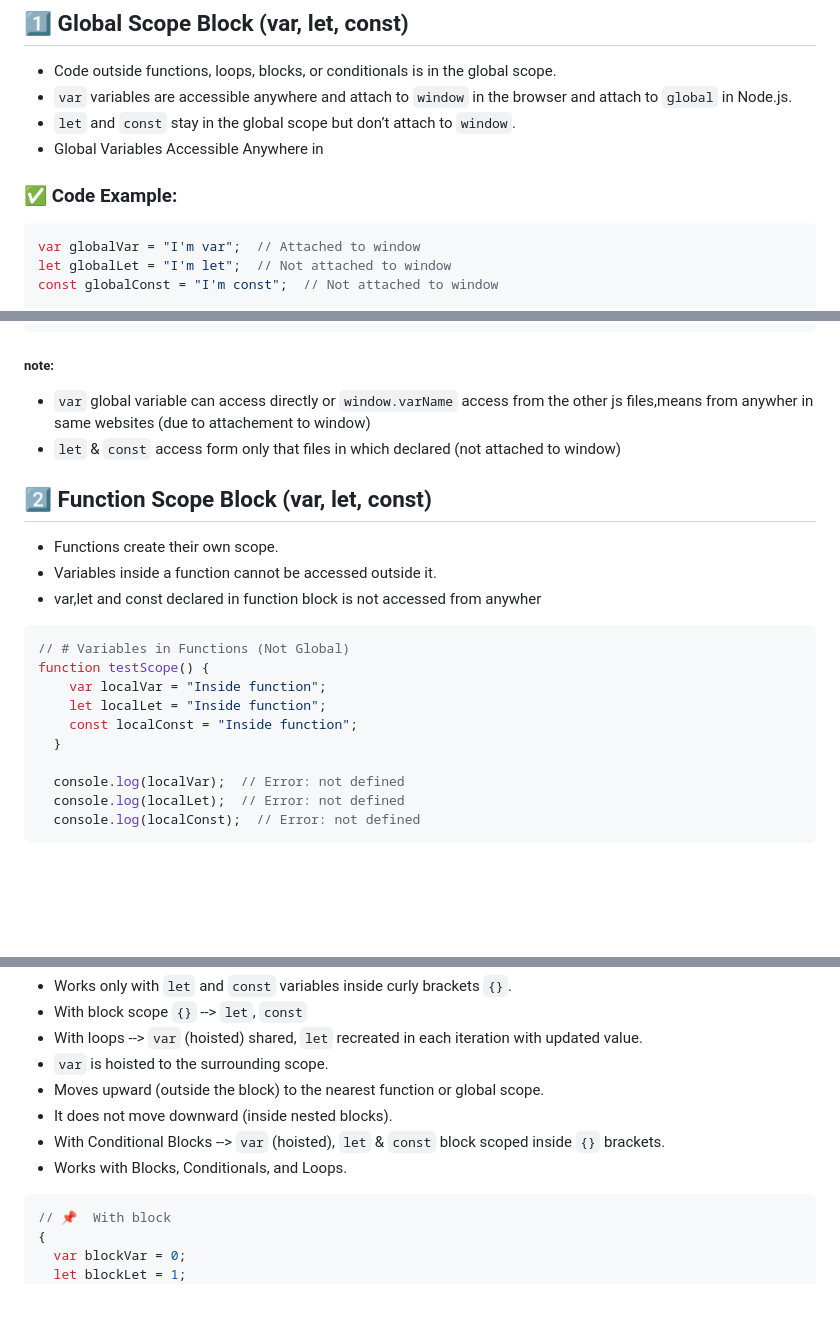
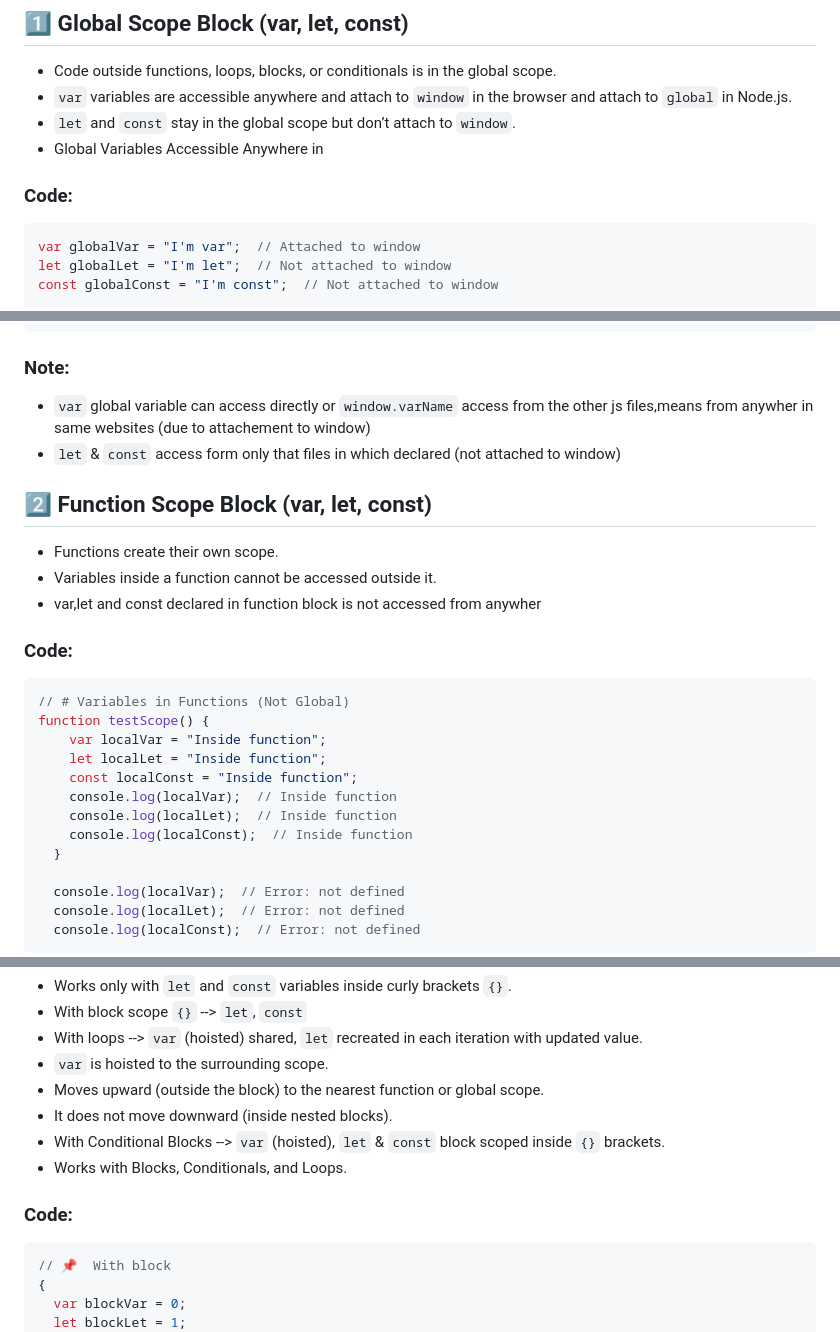
Before and after one commit to rhaulChaurasiya786/js-learning, a Markdown page: 01-basic/0102-types-of-block.md, 3 parts joined by grey strips. GitHub-like rendering; blank space fills up the shorter version.

Commit message:
0102 - updatred

````diff
--- a/01-basic/0102-types-of-block.md
+++ b/01-basic/0102-types-of-block.md
@@ -14,7 +14,9 @@ In JavaScript, a block is a set of statements enclosed within curly braces {}. B
 - `var` variables are accessible anywhere and attach to `window` in the browser and attach to `global` in Node.js.
 - `let` and `const` stay in the global scope but don’t attach to `window`.
 - Global Variables Accessible Anywhere in
-### ✅ Code Example:
+
+
+### Code:
 
 ```js
 var globalVar = "I'm var";  // Attached to window
@@ -40,7 +42,7 @@ function sayHello() {
 sayHello();
 ```
 
-##### note:
+### Note:
 - `var` global variable can access directly or `window.varName` access from the other js files,means from anywher in same websites (due to attachement to window)
 - `let` & `const` access form only that files in which declared  (not attached to window)
 
@@ -51,12 +53,19 @@ sayHello();
 - Variables inside a function cannot be accessed outside it.
 - var,let and const declared in function block is not accessed from anywher
 
+
+### Code:
+
+
 ```js
 // # Variables in Functions (Not Global)
 function testScope() {
     var localVar = "Inside function";
     let localLet = "Inside function";
     const localConst = "Inside function";
+    console.log(localVar);  // Inside function
+    console.log(localLet);  // Inside function
+    console.log(localConst);  // Inside function
   }
 
   console.log(localVar);  // Error: not defined
@@ -76,6 +85,9 @@ function testScope() {
 - It does not move downward (inside nested blocks).
 - With Conditional Blocks  --> `var` (hoisted), `let` & `const` block scoped inside `{}` brackets.
 - Works with Blocks, Conditionals, and Loops.
+
+
+### Code:
 
 
 ```js
````
